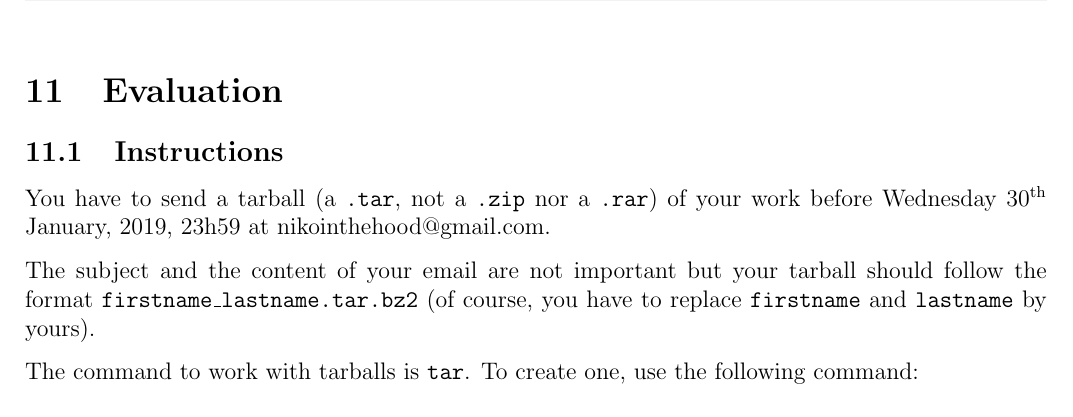
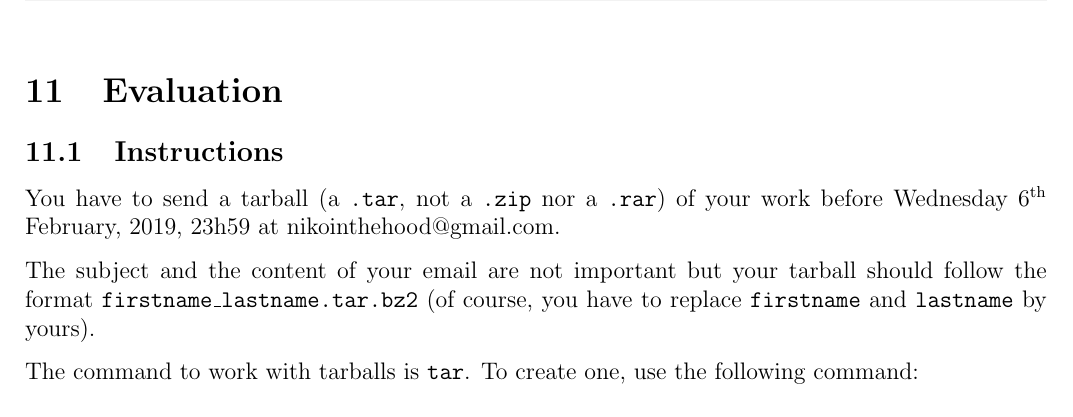
Before and after one commit to nikointhehood/unix-101, a LaTeX document (lesson-1/subject/subject-1.tex): part of page 24 of 25, cut so that both start at the same text. Compiled offline with pdfLaTeX.

Commit message:
Change due date to Feb 6 2019

```diff
--- a/lesson-1/subject/subject-1.tex
+++ b/lesson-1/subject/subject-1.tex
@@ -930,7 +930,7 @@ Usage: ./print_first_bytes.py src_filepath dst_filepath [int]
 
 \section{Evaluation}
 \subsection{Instructions}
-\newdate{duedate}{30}{01}{2019}
+\newdate{duedate}{6}{02}{2019}
 
 You have to send a tarball (a \texttt{.tar}, not a \texttt{.zip} nor a \texttt{.rar}) of your work before \displaydate{duedate}, 23h59 at nikointhehood@gmail.com.
 
```
